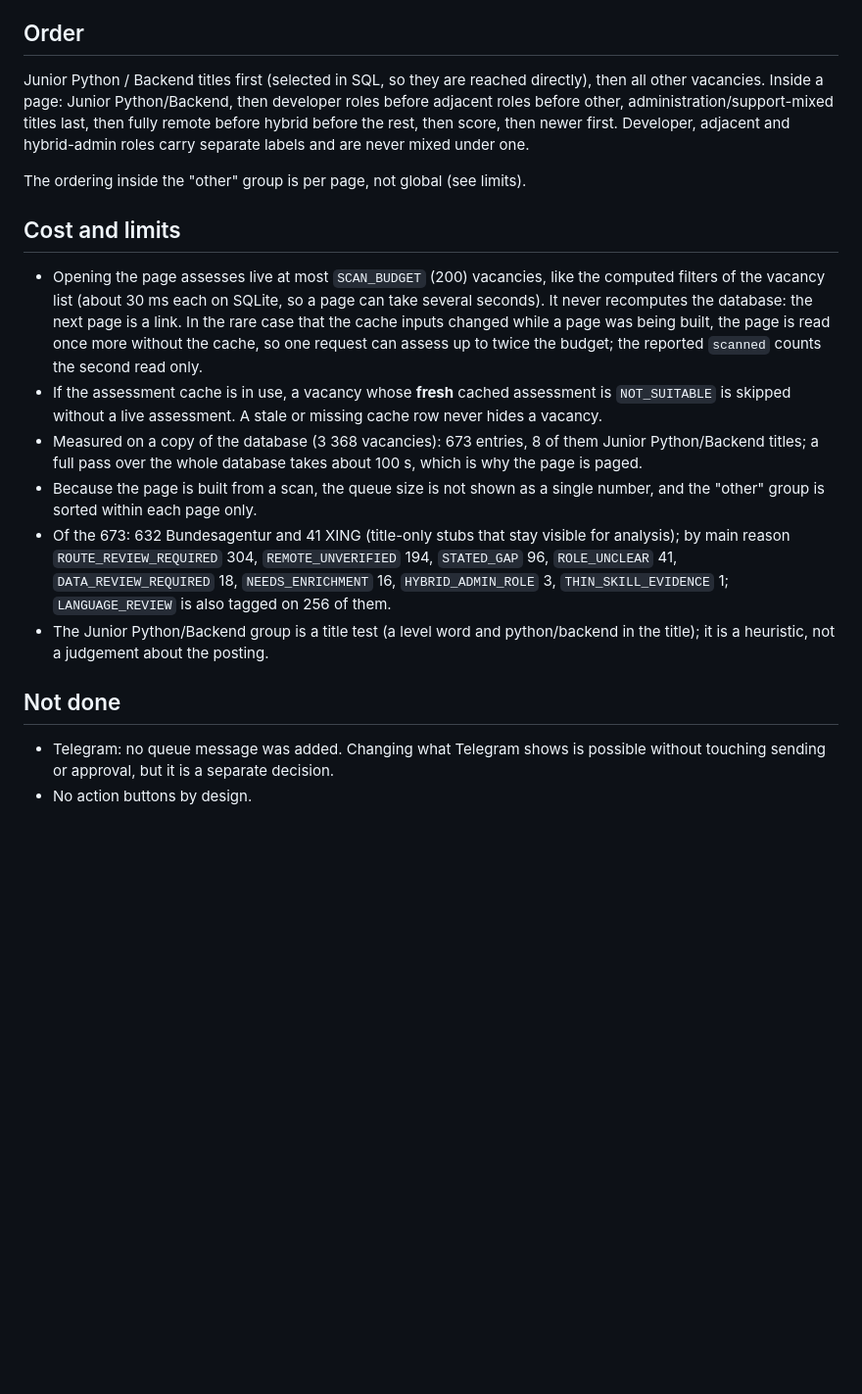
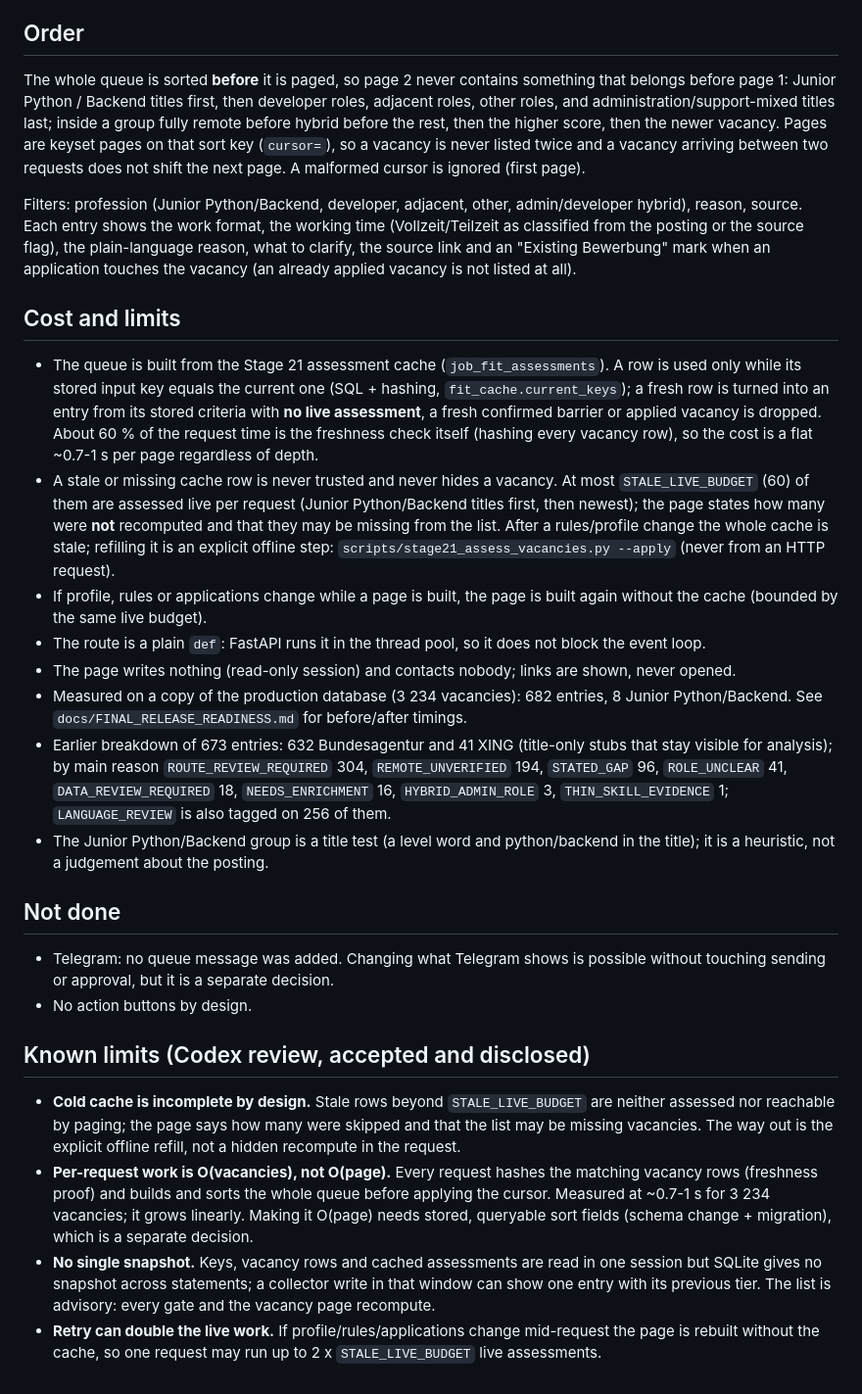
Before and after one commit to Vitalii-Malcov/job-triage, a Markdown page: docs/MANUAL_REVIEW_QUEUE.md, the part around the change. Shown at 98% size. GitHub-like rendering; blank space fills up the shorter version.

Commit message:
docs: list junior vacancies for review and release readiness
Co-Authored-By: Claude Sonnet 5.5 <noreply@anthropic.com>

```diff
--- a/docs/MANUAL_REVIEW_QUEUE.md
+++ b/docs/MANUAL_REVIEW_QUEUE.md
@@ -26,28 +26,39 @@ out of reach, confirmed language barrier ...) and vacancies already applied for.
 
 ## Order
 
-Junior Python / Backend titles first (selected in SQL, so they are reached directly), then all other
-vacancies. Inside a page: Junior Python/Backend, then developer roles before adjacent roles before
-other, administration/support-mixed titles last, then fully remote before hybrid before the rest,
-then score, then newer first. Developer, adjacent and hybrid-admin roles carry separate labels and
-are never mixed under one.
+The whole queue is sorted **before** it is paged, so page 2 never contains something that belongs
+before page 1: Junior Python / Backend titles first, then developer roles, adjacent roles, other
+roles, and administration/support-mixed titles last; inside a group fully remote before hybrid
+before the rest, then the higher score, then the newer vacancy. Pages are keyset pages on that sort
+key (`cursor=`), so a vacancy is never listed twice and a vacancy arriving between two requests does
+not shift the next page. A malformed cursor is ignored (first page).
 
-The ordering inside the "other" group is per page, not global (see limits).
+Filters: profession (Junior Python/Backend, developer, adjacent, other, admin/developer hybrid),
+reason, source. Each entry shows the work format, the working time (Vollzeit/Teilzeit as classified
+from the posting or the source flag), the plain-language reason, what to clarify, the source link and
+an "Existing Bewerbung" mark when an application touches the vacancy (an already applied vacancy is
+not listed at all).
 
 ## Cost and limits
 
-* Opening the page assesses live at most `SCAN_BUDGET` (200) vacancies, like the computed filters of
-  the vacancy list (about 30 ms each on SQLite, so a page can take several seconds). It never
-  recomputes the database: the next page is a link. In the rare case that the cache inputs changed
-  while a page was being built, the page is read once more without the cache, so one request can
-  assess up to twice the budget; the reported `scanned` counts the second read only.
-* If the assessment cache is in use, a vacancy whose **fresh** cached assessment is `NOT_SUITABLE`
-  is skipped without a live assessment. A stale or missing cache row never hides a vacancy.
-* Measured on a copy of the database (3 368 vacancies): 673 entries, 8 of them Junior Python/Backend
-  titles; a full pass over the whole database takes about 100 s, which is why the page is paged.
-* Because the page is built from a scan, the queue size is not shown as a single number, and the
-  "other" group is sorted within each page only.
-* Of the 673: 632 Bundesagentur and 41 XING (title-only stubs that stay visible for analysis);
+* The queue is built from the Stage 21 assessment cache (`job_fit_assessments`). A row is used only
+  while its stored input key equals the current one (SQL + hashing, `fit_cache.current_keys`); a
+  fresh row is turned into an entry from its stored criteria with **no live assessment**, a fresh
+  confirmed barrier or applied vacancy is dropped. About 60 % of the request time is the freshness
+  check itself (hashing every vacancy row), so the cost is a flat ~0.7-1 s per page regardless of
+  depth.
+* A stale or missing cache row is never trusted and never hides a vacancy. At most
+  `STALE_LIVE_BUDGET` (60) of them are assessed live per request (Junior Python/Backend titles
+  first, then newest); the page states how many were **not** recomputed and that they may be missing
+  from the list. After a rules/profile change the whole cache is stale; refilling it is an explicit
+  offline step: `scripts/stage21_assess_vacancies.py --apply` (never from an HTTP request).
+* If profile, rules or applications change while a page is built, the page is built again without
+  the cache (bounded by the same live budget).
+* The route is a plain `def`: FastAPI runs it in the thread pool, so it does not block the event loop.
+* The page writes nothing (read-only session) and contacts nobody; links are shown, never opened.
+* Measured on a copy of the production database (3 234 vacancies): 682 entries, 8 Junior
+  Python/Backend. See `docs/FINAL_RELEASE_READINESS.md` for before/after timings.
+* Earlier breakdown of 673 entries: 632 Bundesagentur and 41 XING (title-only stubs that stay visible for analysis);
   by main reason `ROUTE_REVIEW_REQUIRED` 304, `REMOTE_UNVERIFIED` 194, `STATED_GAP` 96,
   `ROLE_UNCLEAR` 41, `DATA_REVIEW_REQUIRED` 18, `NEEDS_ENRICHMENT` 16, `HYBRID_ADMIN_ROLE` 3,
   `THIN_SKILL_EVIDENCE` 1; `LANGUAGE_REVIEW` is also tagged on 256 of them.
@@ -59,3 +70,18 @@ The ordering inside the "other" group is per page, not global (see limits).
 * Telegram: no queue message was added. Changing what Telegram shows is possible without touching
   sending or approval, but it is a separate decision.
 * No action buttons by design.
+
+## Known limits (Codex review, accepted and disclosed)
+
+* **Cold cache is incomplete by design.** Stale rows beyond `STALE_LIVE_BUDGET` are neither assessed
+  nor reachable by paging; the page says how many were skipped and that the list may be missing
+  vacancies. The way out is the explicit offline refill, not a hidden recompute in the request.
+* **Per-request work is O(vacancies), not O(page).** Every request hashes the matching vacancy rows
+  (freshness proof) and builds and sorts the whole queue before applying the cursor. Measured at
+  ~0.7-1 s for 3 234 vacancies; it grows linearly. Making it O(page) needs stored, queryable sort
+  fields (schema change + migration), which is a separate decision.
+* **No single snapshot.** Keys, vacancy rows and cached assessments are read in one session but
+  SQLite gives no snapshot across statements; a collector write in that window can show one entry
+  with its previous tier. The list is advisory: every gate and the vacancy page recompute.
+* **Retry can double the live work.** If profile/rules/applications change mid-request the page is
+  rebuilt without the cache, so one request may run up to 2 x `STALE_LIVE_BUDGET` live assessments.
```
Also changed, not shown: docs/FINAL_RELEASE_READINESS.md (added, +140 -0 lines), docs/JUNIOR_REVIEW_VACANCIES.md (added, +62 -0 lines).
